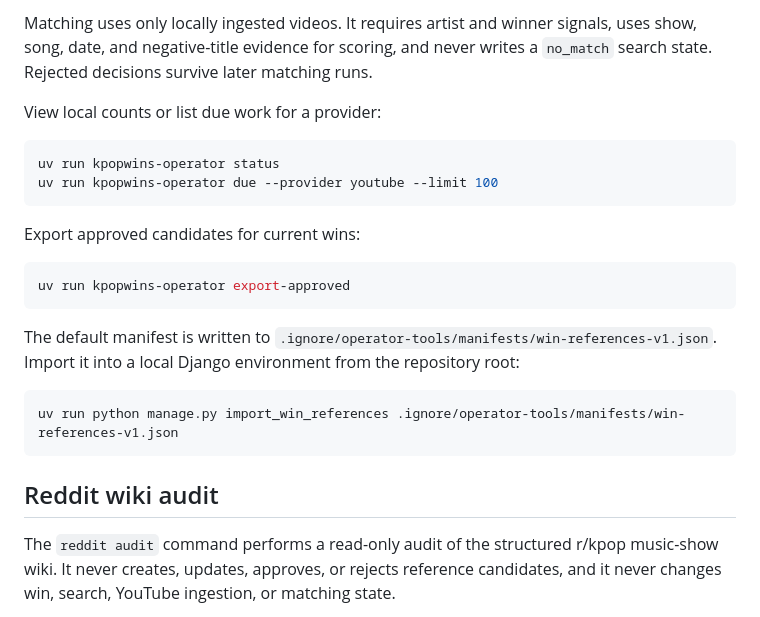
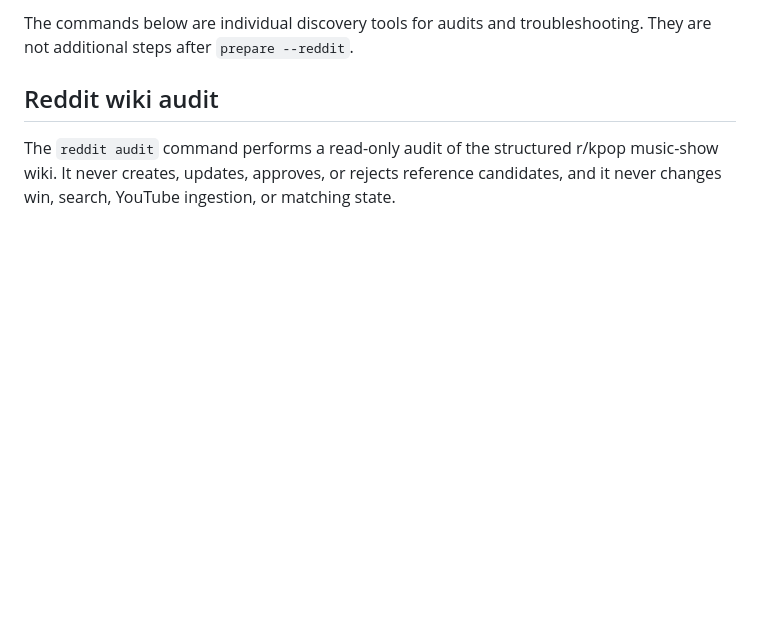
Before and after one commit to badmagick329/musicshowwins, a Markdown page: operator-tools/README.md, the part around one of its changes. Drawn GitHub-style; blank space fills up the shorter version.

````diff
--- a/operator-tools/README.md
+++ b/operator-tools/README.md
@@ -97,27 +36,5 @@ uv run kpopwins-operator candidates reject 21 --reviewer agent-name --reason "Wr
-Matching uses only locally ingested videos. It requires artist and winner signals,
-uses show, song, date, and negative-title evidence for scoring, and never writes a
-`no_match` search state. Rejected decisions survive later matching runs.
-
-View local counts or list due work for a provider:
-
-```console
-uv run kpopwins-operator status
-uv run kpopwins-operator due --provider youtube --limit 100
-```
-
-Export approved candidates for current wins:
-
-```console
-uv run kpopwins-operator export-approved
-```
-
-The default manifest is written to
-`.ignore/operator-tools/manifests/win-references-v1.json`. Import it into a local
-Django environment from the repository root:
-
-```console
-uv run python manage.py import_win_references .ignore/operator-tools/manifests/win-references-v1.json
-```
+The commands below are individual discovery tools for audits and troubleshooting.
+They are not additional steps after `prepare --reddit`.
 
 ## Reddit wiki audit
 
````
Also changed, not shown: other parts of operator-tools/README.md (+6 -67 lines), README.md (+7 -0 lines), operator-tools/WORKFLOW.md (+124 -107 lines).
